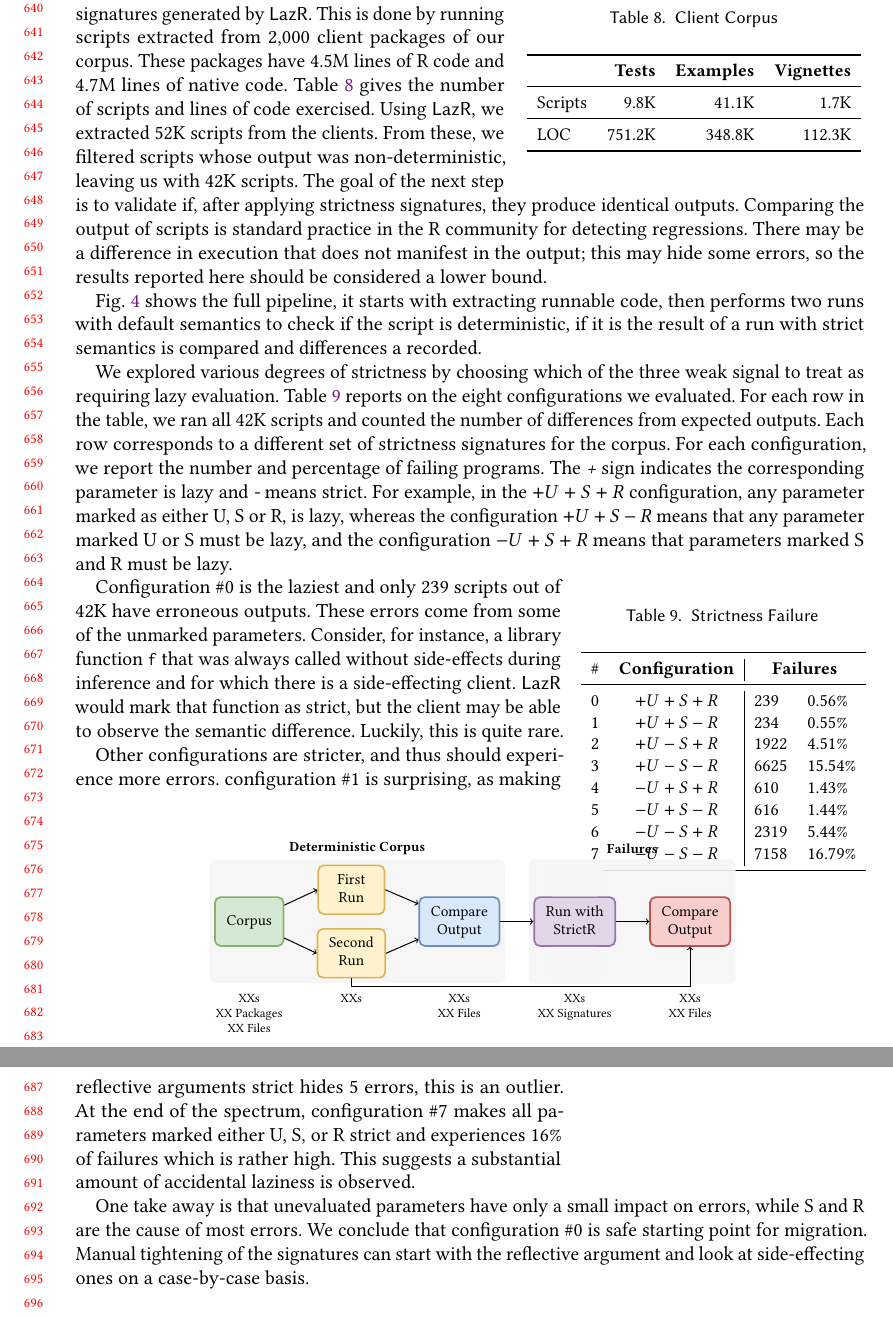
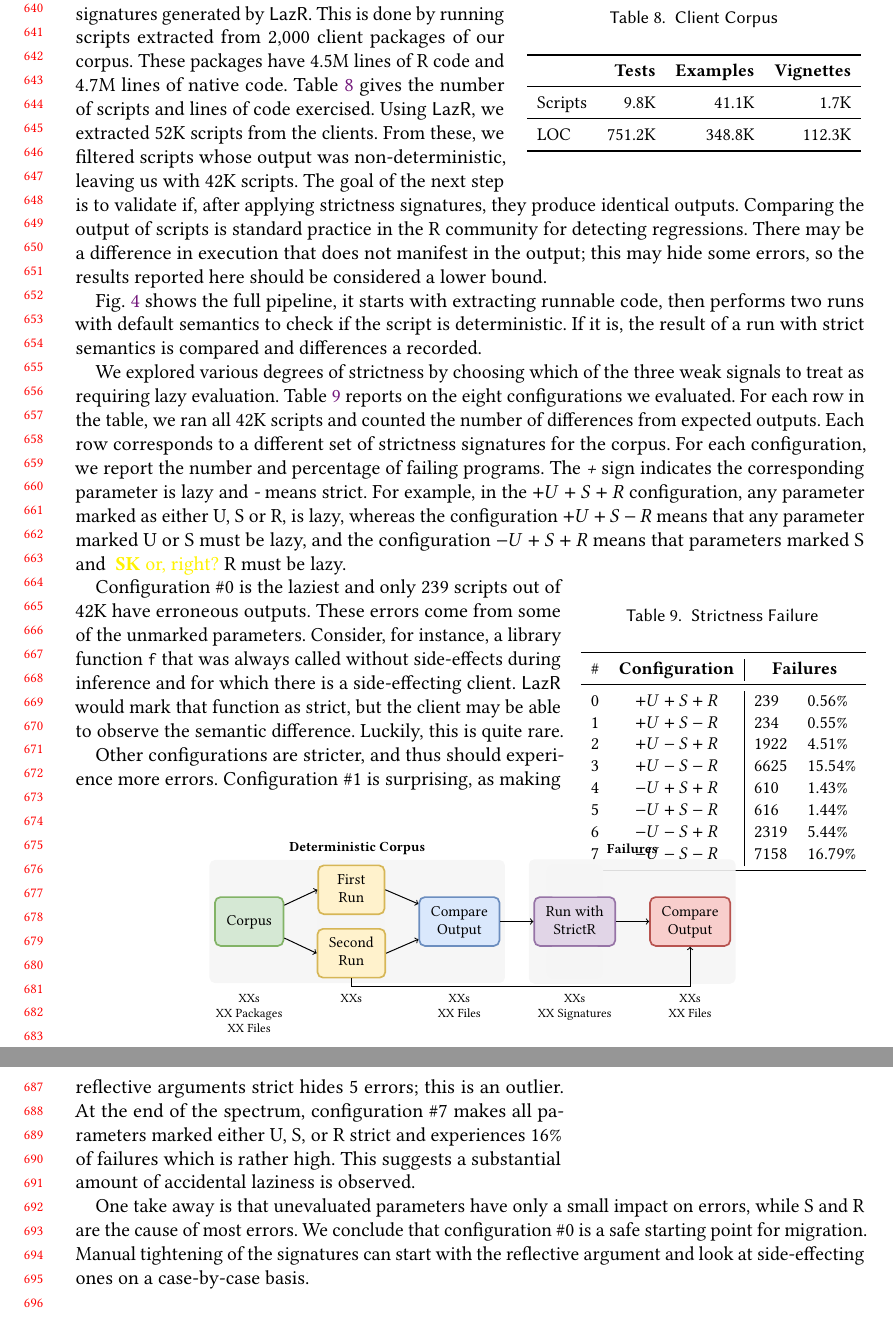
Before and after one commit to aviralg/promisebreaker-paper, a LaTeX paper (main.tex): two parts of pages 14 and 15 of 18, joined at a grey line, cut so that both start at the same text. Compiled offline with pdfLaTeX.

Commit message:
more minor

```diff
--- a/main.tex
+++ b/main.tex
@@ -1198,12 +1198,12 @@ bound.
 
 Fig.~\ref{fig:validationPipeline} shows the full pipeline, it starts with extracting
 runnable code, then performs two runs with default semantics to check if the
-script is deterministic, if it is the result of a run with strict semantics is
+script is deterministic. If it is, the result of a run with strict semantics is
 compared and differences a recorded.
 
 
 We explored various degrees of strictness by choosing which of the three weak
-signal to treat as requiring lazy evaluation. Table~\ref{table:strictfail}
+signals to treat as requiring lazy evaluation. Table~\ref{table:strictfail}
 reports on the eight configurations we evaluated. For each row in the table, we
 ran all 42K scripts and counted the number of differences from expected outputs.
 Each row corresponds to a different set of strictness signatures for the corpus.
@@ -1212,7 +1212,7 @@ The \emph{+} sign indicates the corresponding parameter is lazy and \emph{-}
 means strict. For example, in the $+U+S+R$ configuration, any parameter marked
 as either U, S or R, is lazy, whereas the configuration $+U+S-R$ means that any
 parameter marked U or S must be lazy, and the configuration $-U+S+R$ means that
-parameters marked S and R must be lazy.
+parameters marked S and \SK{or, right?} R must be lazy.
 
 
 \begin{wraptable}{r}{5cm}
@@ -1243,13 +1243,13 @@ mark that function as strict, but the client may be able to observe the semantic
 difference. Luckily, this is quite rare.
 
 Other configurations are stricter, and thus should experience more errors.
-\config 1 is surprising, as making reflective arguments strict hides 5 errors,
+\cconfig 1 is surprising, as making reflective arguments strict hides 5 errors;
 this is an outlier. At the end of the spectrum, \config 7 makes all parameters
 marked either U, S, or R strict and experiences 16\% of failures which is rather
 high. This suggests a substantial amount of accidental laziness is observed.
 
 One take away is that unevaluated parameters have only a small impact on errors,
-while S and R are the cause of most errors. We conclude that \config 0 is safe
+while S and R are the cause of most errors. We conclude that \config 0 is a safe
 starting point for migration. Manual tightening of the signatures can start with
 the reflective argument and look at side-effecting ones on a case-by-case basis.
 
```
